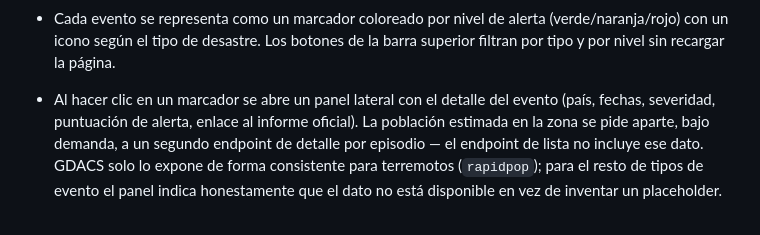
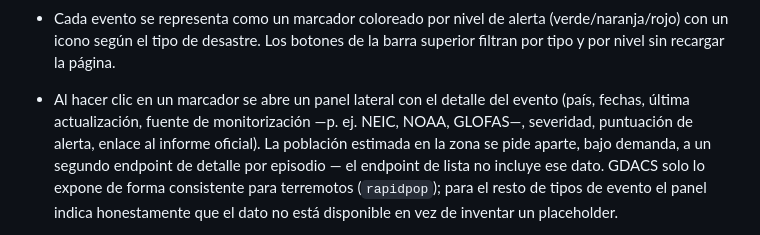
Before and after one commit to rzazo24/disaster-watch, a Markdown page: README.md, the part around the change. Rendered like a GitHub page.

Commit message:
Document the new source/updated panel fields in the README
Co-Authored-By: Claude Sonnet 5 <noreply@anthropic.com>

```diff
--- a/README.md
+++ b/README.md
@@ -42,7 +42,8 @@ publicados como repos independientes a modo de portfolio.
   barra superior filtran por tipo y por nivel sin recargar la página.
 
 - Al hacer clic en un marcador se abre un panel lateral con el detalle del evento
-  (país, fechas, severidad, puntuación de alerta, enlace al informe oficial). La
+  (país, fechas, última actualización, fuente de monitorización —p. ej. NEIC, NOAA,
+  GLOFAS—, severidad, puntuación de alerta, enlace al informe oficial). La
   población estimada en la zona se pide aparte, bajo demanda, a un segundo endpoint
   de detalle por episodio — el endpoint de lista no incluye ese dato. GDACS solo lo
   expone de forma consistente para terremotos (`rapidpop`); para el resto de tipos
```
